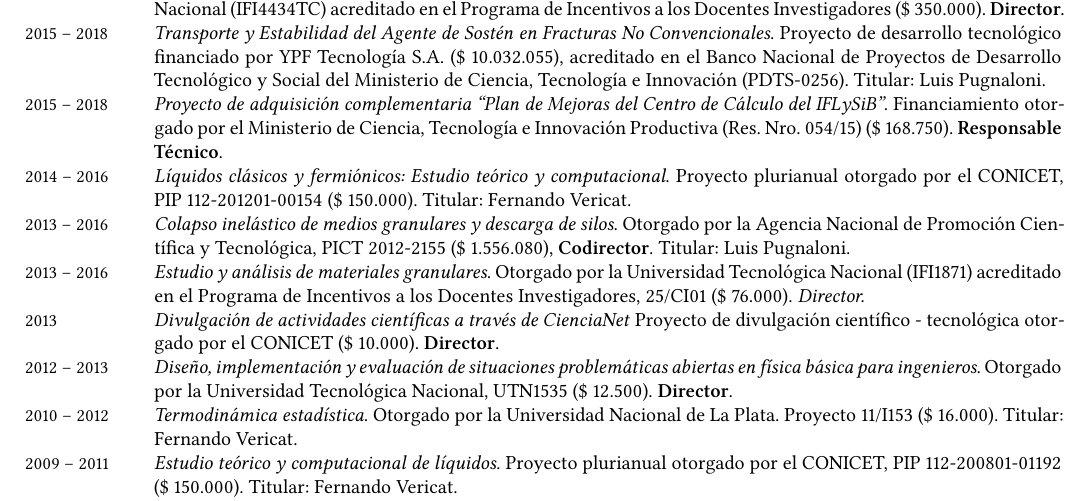
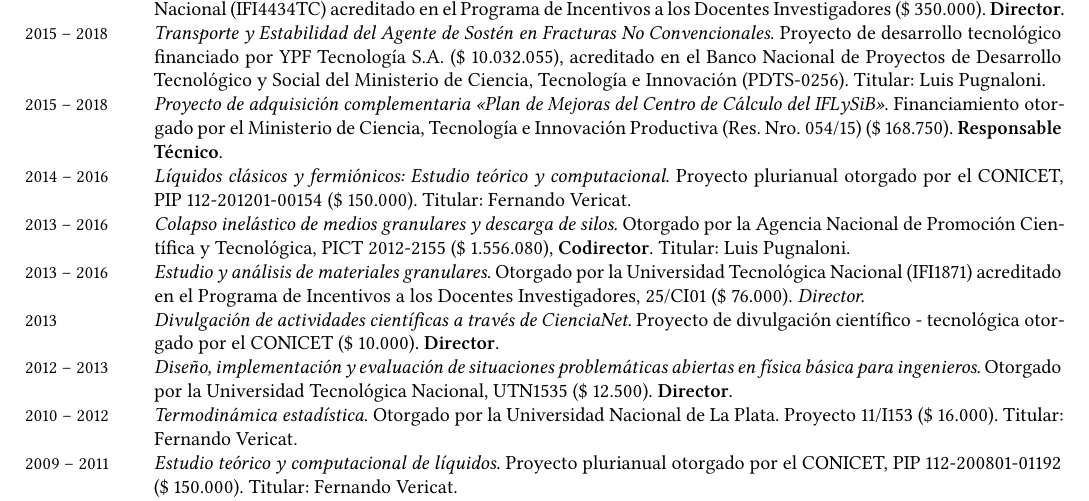
Before and after one commit to manuxch/cv, a LaTeX CV (MC-cv-breve.tex, which reads proyectos.tex): part of page 4 of 8, cut so that both start at the same text. Compiled offline with XeLaTeX.

Commit message:
Corrección de proyecto CN

```diff
--- a/proyectos.tex
+++ b/proyectos.tex
@@ -28,7 +28,7 @@
 
 \years{2015 -- 2018} \textit{Transporte y Estabilidad del Agente de Sostén en Fracturas No Convencionales}. Proyecto de desarrollo tecnológico financiado por YPF Tecnología S.A. (\$ 10.032.055), acreditado en el Banco Nacional de Proyectos de Desarrollo Tecnológico y Social del Ministerio de Ciencia, Tecnología e Innovación (PDTS-0256). Titular: Luis Pugnaloni.
 
-\years{2015 -- 2018} \textit{Proyecto de adquisición complementaria ``Plan de Mejoras del Centro de Cálculo del IFLySiB''}. Financiamiento otorgado por el Ministerio de Ciencia, Tecnología e Innovación Productiva (Res. Nro. 054/15) (\$ 168.750). \textbf{Responsable Técnico}.
+\years{2015 -- 2018} \textit{Proyecto de adquisición complementaria «Plan de Mejoras del Centro de Cálculo del IFLySiB»}. Financiamiento otorgado por el Ministerio de Ciencia, Tecnología e Innovación Productiva (Res. Nro. 054/15) (\$ 168.750). \textbf{Responsable Técnico}.
 
 \years{2014 -- 2016}  \textit{Líquidos clásicos y fermiónicos: Estudio teórico y computacional}. Proyecto plurianual otorgado por el CONICET, PIP 112-201201-00154 (\$ 150.000). Titular: Fernando Vericat.
 
```
Also changed, not shown: MC-cv.pdf, proyectos.tex (2 more changed lines).
